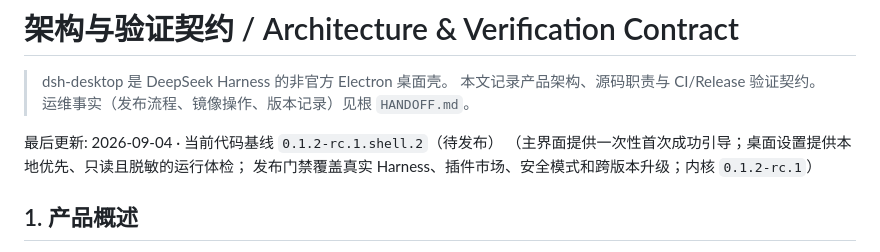
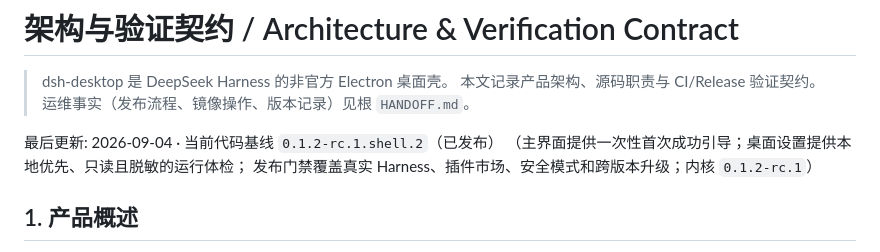
Before and after one commit to citrusli2026/dsh-desktop, a Markdown page: docs/ARCHITECTURE.md, the part around the change. Rendered like a GitHub page.

```diff
--- a/docs/ARCHITECTURE.md
+++ b/docs/ARCHITECTURE.md
@@ -4,7 +4,7 @@
 > 本文记录产品架构、源码职责与 CI/Release 验证契约。
 > 运维事实（发布流程、镜像操作、版本记录）见根 `HANDOFF.md`。
 
-最后更新: 2026-09-04 · 当前代码基线 `0.1.2-rc.1.shell.2`（待发布）
+最后更新: 2026-09-04 · 当前代码基线 `0.1.2-rc.1.shell.2`（已发布）
 （主界面提供一次性首次成功引导；桌面设置提供本地优先、只读且脱敏的运行体检；
 发布门禁覆盖真实 Harness、插件市场、安全模式和跨版本升级；内核 `0.1.2-rc.1`）
 
```
Also changed, not shown: HANDOFF.md (+45 -8 lines).
